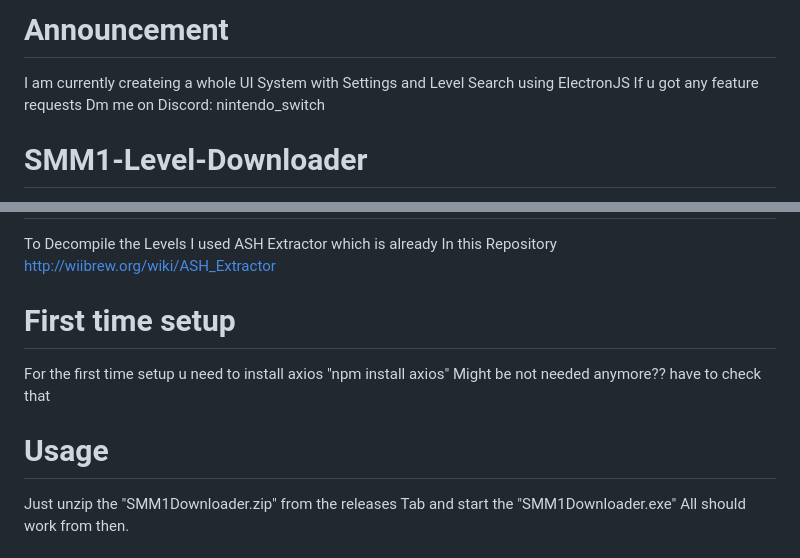
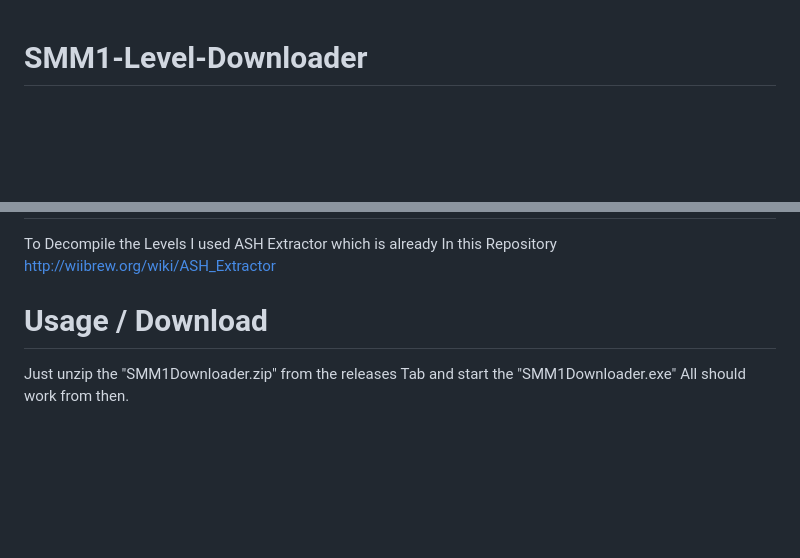
Before and after one commit to HerobrineTV/SMM1-Level-Downloader, a Markdown page: README.md, 2 parts joined by grey strips. Rendered like a GitHub page; blank space fills up the shorter version.

```diff
--- a/README.md
+++ b/README.md
@@ -1,7 +1,3 @@
-# Announcement
-I am currently createing a whole UI System with Settings and Level Search using ElectronJS
-If u got any feature requests Dm me on Discord: nintendo_switch
-
 # SMM1-Level-Downloader
 A Super Mario Maker 1 Level Downloader designed for the Use of the WayBackMachines Level Collection
 
@@ -27,12 +23,7 @@ A Super Mario Maker 1 Level Downloader designed for the Use of the WayBackMachin
 To Decompile the Levels I used ASH Extractor which is already In this Repository
 http://wiibrew.org/wiki/ASH_Extractor
 
-# First time setup
-For the first time setup u need to install axios
-"npm install axios"
-Might be not needed anymore?? have to check that
-
-# Usage
+# Usage / Download
 Just unzip the "SMM1Downloader.zip" from the releases Tab and start the "SMM1Downloader.exe"
 All should work from then.
 
```
